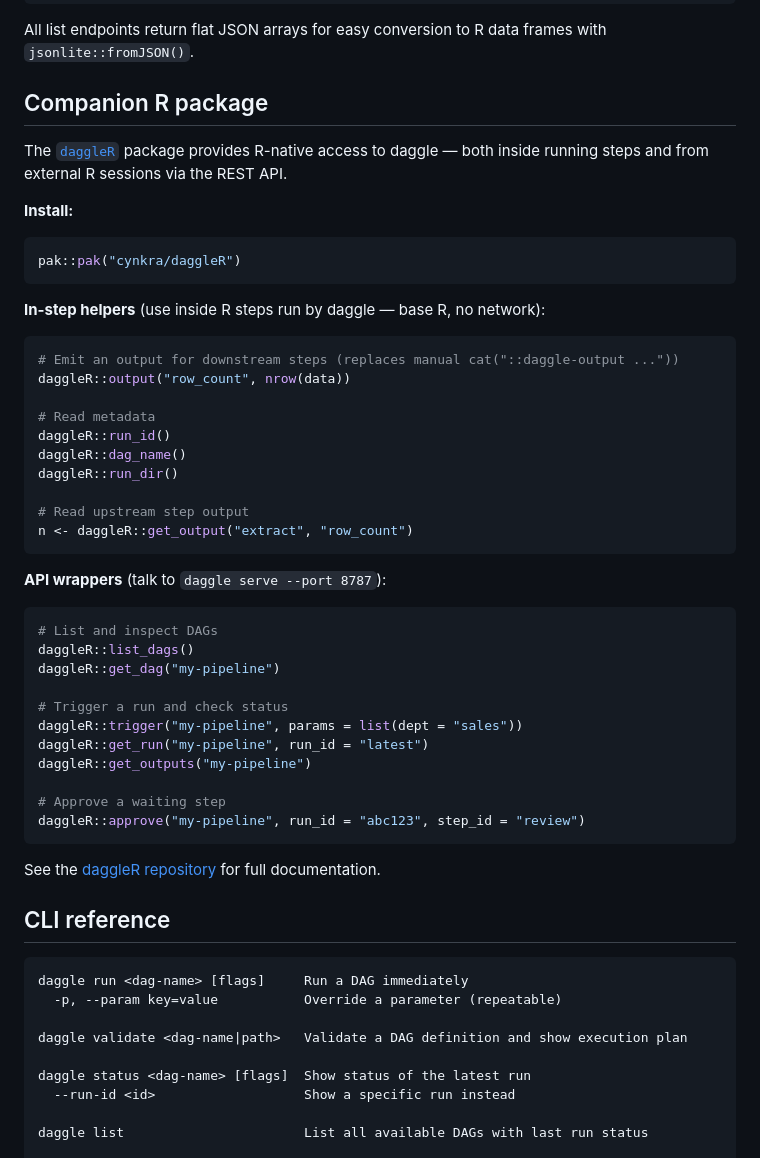
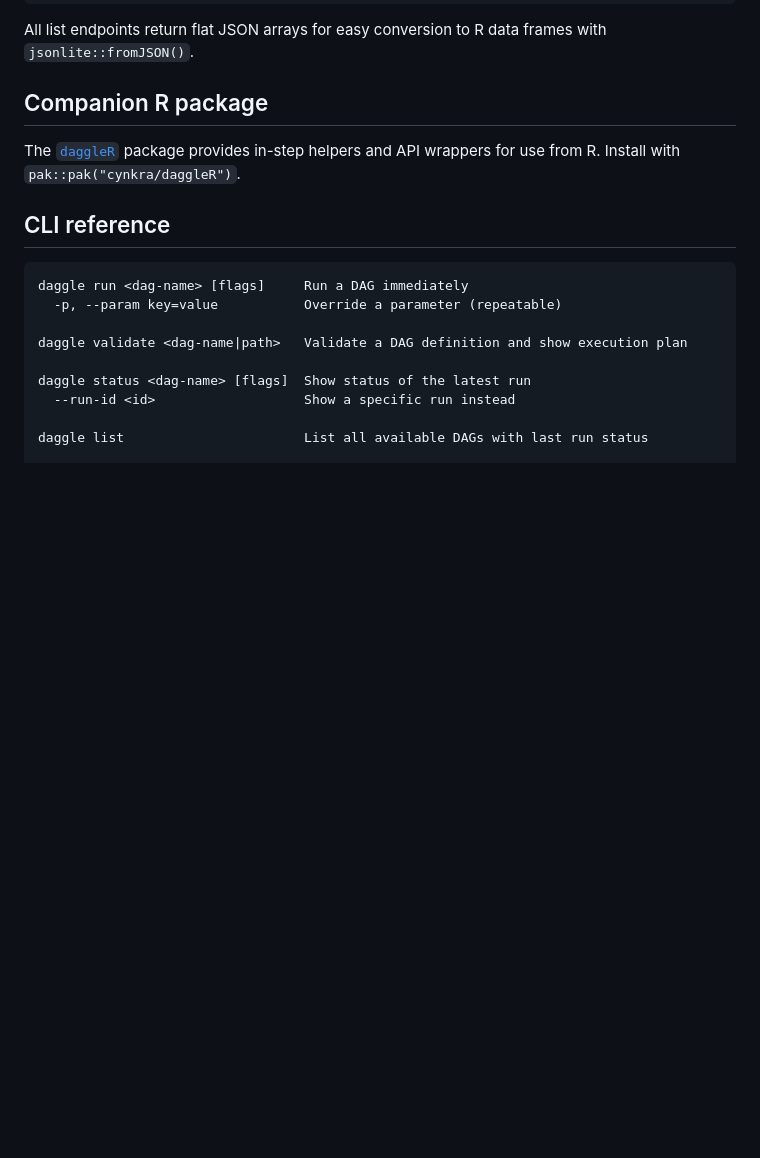
Before and after one commit to cynkra/daggle, a Markdown page: README.md, the part around the change. Rendered like a GitHub page; blank space fills up the shorter version.

Commit message:
[skip ci] remove R package section

````diff
--- a/README.md
+++ b/README.md
@@ -453,46 +453,7 @@ All list endpoints return flat JSON arrays for easy conversion to R data frames
 
 ## Companion R package
 
-The [`daggleR`](https://github.com/cynkra/daggleR) package provides R-native access to daggle — both inside running steps and from external R sessions via the REST API.
-
-**Install:**
-
-```r
-pak::pak("cynkra/daggleR")
-```
-
-**In-step helpers** (use inside R steps run by daggle — base R, no network):
-
-```r
-# Emit an output for downstream steps (replaces manual cat("::daggle-output ..."))
-daggleR::output("row_count", nrow(data))
-
-# Read metadata
-daggleR::run_id()
-daggleR::dag_name()
-daggleR::run_dir()
-
-# Read upstream step output
-n <- daggleR::get_output("extract", "row_count")
-```
-
-**API wrappers** (talk to `daggle serve --port 8787`):
-
-```r
-# List and inspect DAGs
-daggleR::list_dags()
-daggleR::get_dag("my-pipeline")
-
-# Trigger a run and check status
-daggleR::trigger("my-pipeline", params = list(dept = "sales"))
-daggleR::get_run("my-pipeline", run_id = "latest")
-daggleR::get_outputs("my-pipeline")
-
-# Approve a waiting step
-daggleR::approve("my-pipeline", run_id = "abc123", step_id = "review")
-```
-
-See the [daggleR repository](https://github.com/cynkra/daggleR) for full documentation.
+The [`daggleR`](https://github.com/cynkra/daggleR) package provides in-step helpers and API wrappers for use from R. Install with `pak::pak("cynkra/daggleR")`.
 
 ## CLI reference
 
````
